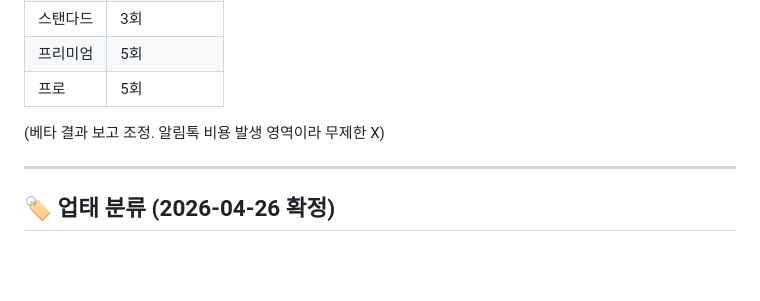
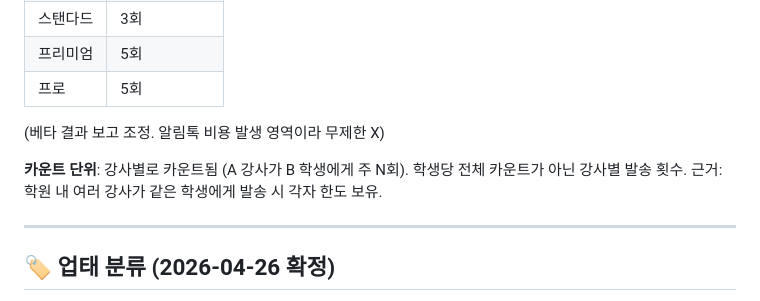
Before and after one commit to bongbong0519/mathiq, a Markdown page: DOCS/decisions.md, the part around the change. Drawn GitHub-style; blank space fills up the shorter version.

Commit message:
docs: 학부모 문자 한도 카운트 단위 명시 (강사별)

```diff
--- a/DOCS/decisions.md
+++ b/DOCS/decisions.md
@@ -726,6 +726,10 @@ school_events (
 
 (베타 결과 보고 조정. 알림톡 비용 발생 영역이라 무제한 X)
 
+**카운트 단위**: 강사별로 카운트됨 (A 강사가 B 학생에게 주 N회).
+학생당 전체 카운트가 아닌 강사별 발송 횟수.
+근거: 학원 내 여러 강사가 같은 학생에게 발송 시 각자 한도 보유.
+
 ---
 
 ## 🏷️ 업태 분류 (2026-04-26 확정)
```
